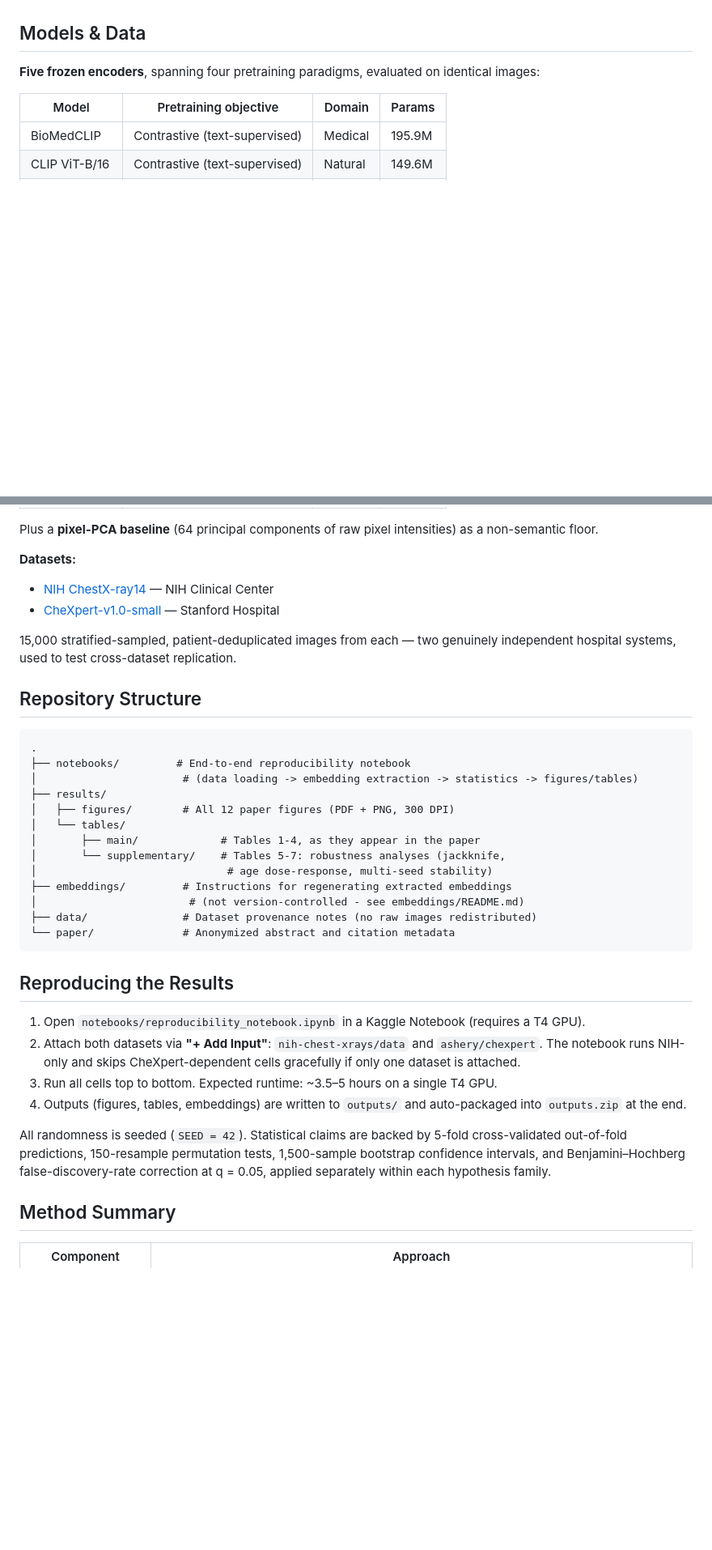
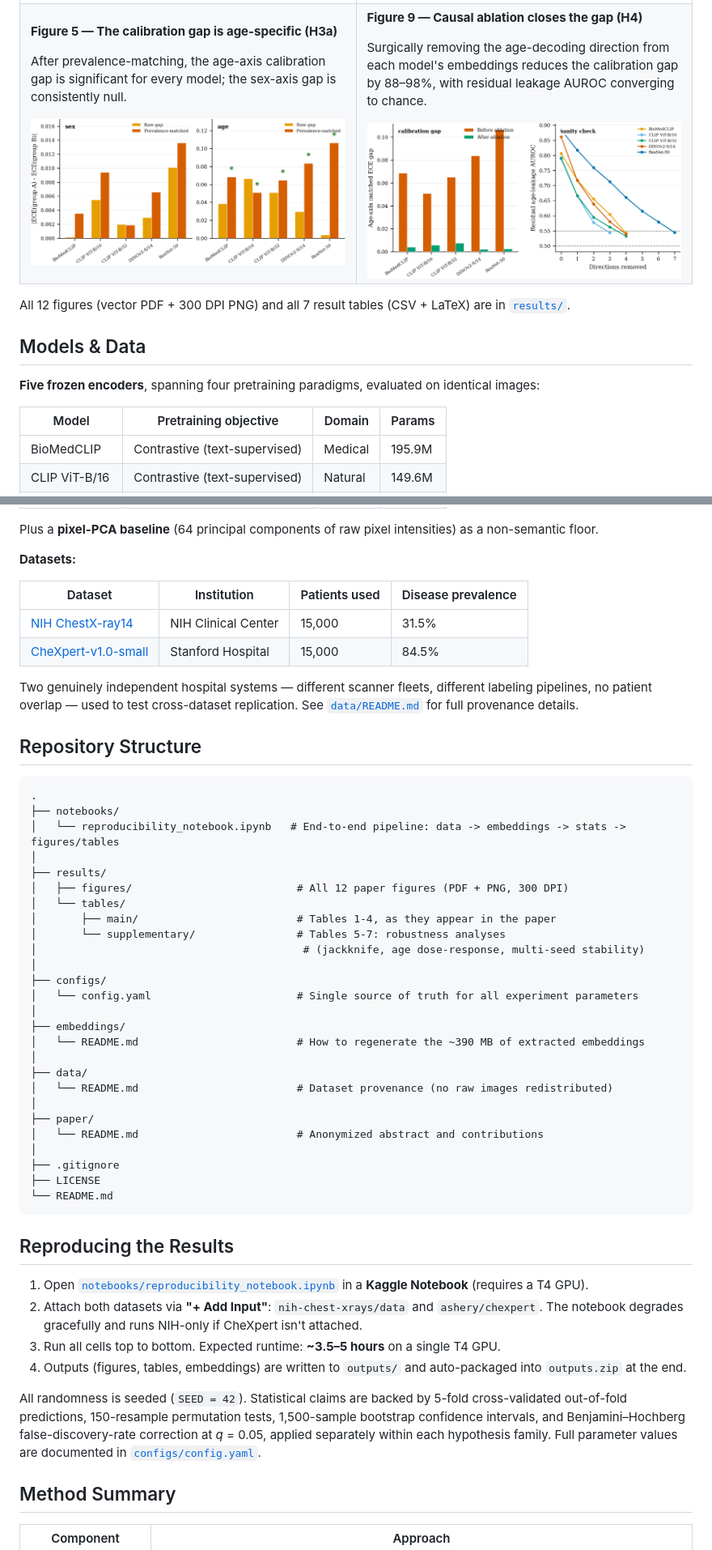
Before and after one commit to meherabb/demographic-leakage-cxr, a Markdown page: README.md, 2 parts joined by grey strips. Shown at 81% size. Drawn GitHub-style; blank space fills up the shorter version.

````diff
--- a/README.md
+++ b/README.md
@@ -25,3 +76,23 @@ Full statistical setup, formal hypotheses, and discussion are in the paper.
+**Figure 5 — The calibration gap is age-specific (H3a)**
+
+After prevalence-matching, the age-axis calibration gap is significant for every model; the sex-axis gap is consistently null.
+
+<img src="results/figures/fig5_ece_gap_matched.png" alt="Prevalence-matched ECE gap, sex vs age axis" width="100%">
+
+</td>
+<td width="50%">
+
+**Figure 9 — Causal ablation closes the gap (H4)**
+
+Surgically removing the age-decoding direction from each model's embeddings reduces the calibration gap by 88–98%, with residual leakage AUROC converging to chance.
+
+<img src="results/figures/fig9_ablation_before_after.png" alt="INLP ablation: calibration gap before and after, and sanity check trace" width="100%">
+
+</td>
+</tr>
+</table>
+
+All 12 figures (vector PDF + 300 DPI PNG) and all 7 result tables (CSV + LaTeX) are in [`results/`](results/).
 
 ## Models & Data
 
@@ -38,38 +109,54 @@ Full statistical setup, formal hypotheses, and discussion are in the paper.
 Plus a **pixel-PCA baseline** (64 principal components of raw pixel intensities) as a non-semantic floor.
 
 **Datasets:**
-- [NIH ChestX-ray14](https://www.kaggle.com/datasets/nih-chest-xrays/data) — NIH Clinical Center
-- [CheXpert-v1.0-small](https://www.kaggle.com/datasets/ashery/chexpert) — Stanford Hospital
 
-15,000 stratified-sampled, patient-deduplicated images from each — two genuinely independent hospital systems, used to test cross-dataset replication.
+| Dataset | Institution | Patients used | Disease prevalence |
+|---|---|---|---|
+| [NIH ChestX-ray14](https://www.kaggle.com/datasets/nih-chest-xrays/data) | NIH Clinical Center | 15,000 | 31.5% |
+| [CheXpert-v1.0-small](https://www.kaggle.com/datasets/ashery/chexpert) | Stanford Hospital | 15,000 | 84.5% |
+
+Two genuinely independent hospital systems — different scanner fleets, different labeling pipelines, no patient overlap — used to test cross-dataset replication. See [`data/README.md`](data/README.md) for full provenance details.
 
 ## Repository Structure
 
 ```
 .
-├── notebooks/         # End-to-end reproducibility notebook
-│                       # (data loading -> embedding extraction -> statistics -> figures/tables)
+├── notebooks/
+│   └── reproducibility_notebook.ipynb   # End-to-end pipeline: data -> embeddings -> stats -> figures/tables
+│
 ├── results/
-│   ├── figures/        # All 12 paper figures (PDF + PNG, 300 DPI)
+│   ├── figures/                          # All 12 paper figures (PDF + PNG, 300 DPI)
 │   └── tables/
-│       ├── main/             # Tables 1-4, as they appear in the paper
-│       └── supplementary/    # Tables 5-7: robustness analyses (jackknife,
-│                              # age dose-response, multi-seed stability)
-├── embeddings/         # Instructions for regenerating extracted embeddings
-│                        # (not version-controlled - see embeddings/README.md)
-├── data/               # Dataset provenance notes (no raw images redistributed)
-└── paper/              # Anonymized abstract and citation metadata
+│       ├── main/                         # Tables 1-4, as they appear in the paper
+│       └── supplementary/                # Tables 5-7: robustness analyses
+│                                          # (jackknife, age dose-response, multi-seed stability)
+│
+├── configs/
+│   └── config.yaml                       # Single source of truth for all experiment parameters
+│
+├── embeddings/
+│   └── README.md                         # How to regenerate the ~390 MB of extracted embeddings
+│
+├── data/
+│   └── README.md                         # Dataset provenance (no raw images redistributed)
+│
+├── paper/
+│   └── README.md                         # Anonymized abstract and contributions
+│
+├── .gitignore
+├── LICENSE
+└── README.md
 ```
 
 ## Reproducing the Results
 
-1. Open `notebooks/reproducibility_notebook.ipynb` in a Kaggle Notebook (requires a T4 GPU).
+1. Open [`notebooks/reproducibility_notebook.ipynb`](notebooks/reproducibility_notebook.ipynb) in a **Kaggle Notebook** (requires a T4 GPU).
 2. Attach both datasets via **"+ Add Input"**: `nih-chest-xrays/data` and `ashery/chexpert`.
-   The notebook runs NIH-only and skips CheXpert-dependent cells gracefully if only one dataset is attached.
-3. Run all cells top to bottom. Expected runtime: ~3.5–5 hours on a single T4 GPU.
+   The notebook degrades gracefully and runs NIH-only if CheXpert isn't attached.
+3. Run all cells top to bottom. Expected runtime: **~3.5–5 hours** on a single T4 GPU.
 4. Outputs (figures, tables, embeddings) are written to `outputs/` and auto-packaged into `outputs.zip` at the end.
 
-All randomness is seeded (`SEED = 42`). Statistical claims are backed by 5-fold cross-validated out-of-fold predictions, 150-resample permutation tests, 1,500-sample bootstrap confidence intervals, and Benjamini–Hochberg false-discovery-rate correction at q = 0.05, applied separately within each hypothesis family.
+All randomness is seeded (`SEED = 42`). Statistical claims are backed by 5-fold cross-validated out-of-fold predictions, 150-resample permutation tests, 1,500-sample bootstrap confidence intervals, and Benjamini–Hochberg false-discovery-rate correction at *q* = 0.05, applied separately within each hypothesis family. Full parameter values are documented in [`configs/config.yaml`](configs/config.yaml).
 
 ## Method Summary
 
````
Also changed, not shown: other parts of README.md (+65 -14 lines).
